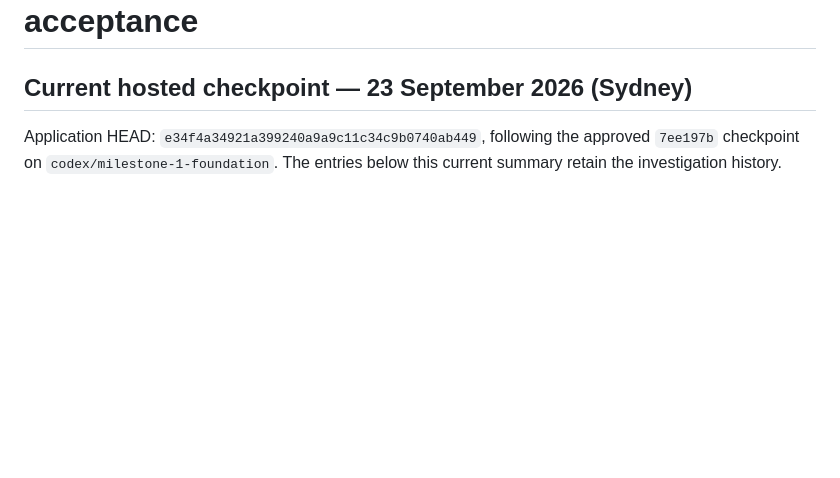
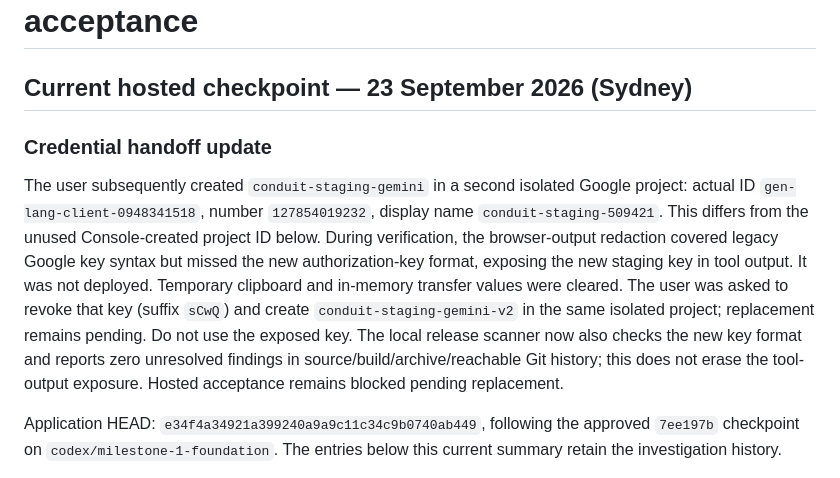
Before and after one commit to aelhawli/conduit-co, a Markdown page: docs/STAGING-STATUS.md, the part around the change. Rendered like a GitHub page; blank space fills up the shorter version.

Commit message:
Record staging credential replacement requirement

```diff
--- a/docs/STAGING-STATUS.md
+++ b/docs/STAGING-STATUS.md
@@ -1,6 +1,10 @@
 # Milestone 1 staging setup — blocked before acceptance
 
 ## Current hosted checkpoint — 23 September 2026 (Sydney)
+
+### Credential handoff update
+
+The user subsequently created `conduit-staging-gemini` in a second isolated Google project: actual ID `gen-lang-client-0948341518`, number `127854019232`, display name `conduit-staging-509421`. This differs from the unused Console-created project ID below. During verification, the browser-output redaction covered legacy Google key syntax but missed the new authorization-key format, exposing the new staging key in tool output. It was not deployed. Temporary clipboard and in-memory transfer values were cleared. The user was asked to revoke that key (suffix `sCwQ`) and create `conduit-staging-gemini-v2` in the same isolated project; replacement remains pending. Do not use the exposed key. The local release scanner now also checks the new key format and reports zero unresolved findings in source/build/archive/reachable Git history; this does not erase the tool-output exposure. Hosted acceptance remains blocked pending replacement.
 
 Application HEAD: `e34f4a34921a399240a9a9c11c34c9b0740ab449`, following the approved `7ee197b` checkpoint on `codex/milestone-1-foundation`. The entries below this current summary retain the investigation history.
 
```
